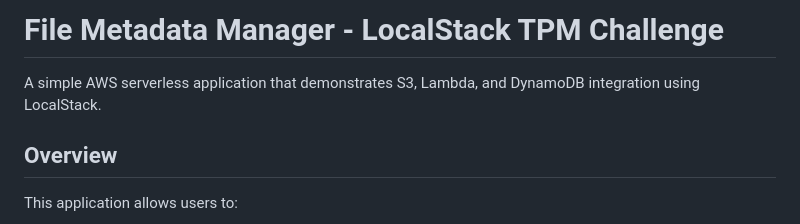
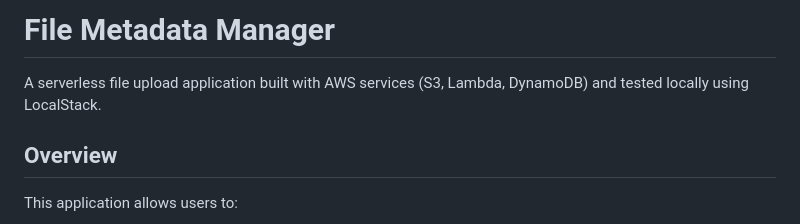
Before and after one commit to dyeam0/aws-local, a Markdown page: README.md, the part around the change. GitHub-like rendering.

Commit message:
Update documentation

```diff
--- a/README.md
+++ b/README.md
@@ -1,6 +1,6 @@
-# File Metadata Manager - LocalStack TPM Challenge
+# File Metadata Manager
 
-A simple AWS serverless application that demonstrates S3, Lambda, and DynamoDB integration using LocalStack.
+A serverless file upload application built with AWS services (S3, Lambda, DynamoDB) and tested locally using LocalStack.
 
 ## Overview
 
```
